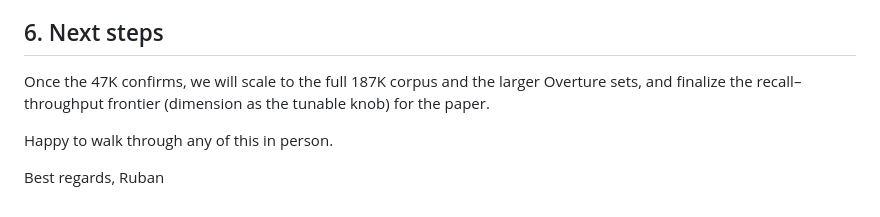
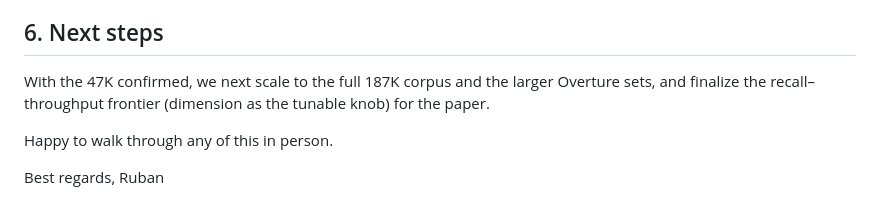
Before and after one commit to ruban-ai/polygon-ann-ml-embeddings, a Markdown page: email_to_dr_prasad.md, the part around the change. GitHub-like rendering.

Commit message:
auto: email_to_dr_prasad.md

```diff
--- a/email_to_dr_prasad.md
+++ b/email_to_dr_prasad.md
@@ -59,7 +59,7 @@ Per your suggestion, we ran the same WJ-distillation on the **47K pool, split 80
 **[Figure 3 — fig3_47k_frontier.png]:** the recall–throughput frontier — recall stays ~0.85 while throughput spans 1,150 → 6,070 QPS across the truncation dimensions.
 
 ## 6. Next steps
-Once the 47K confirms, we will scale to the full 187K corpus and the larger Overture sets, and finalize the recall–throughput frontier (dimension as the tunable knob) for the paper.
+With the 47K confirmed, we next scale to the full 187K corpus and the larger Overture sets, and finalize the recall–throughput frontier (dimension as the tunable knob) for the paper.
 
 Happy to walk through any of this in person.
 
```
